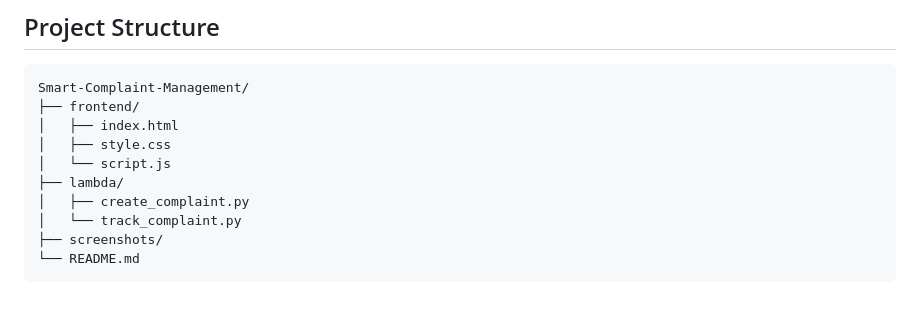
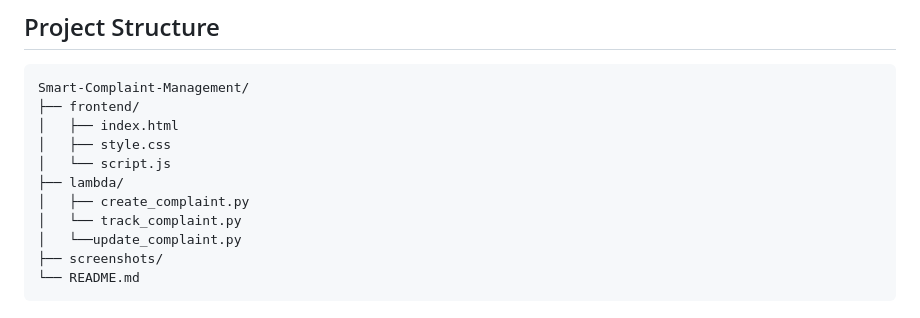
Before and after one commit to Dharshinisaro-29/Smart-Complaint-Management, a Markdown page: README.md, the part around the change. GitHub-like rendering.

````diff
--- a/README.md
+++ b/README.md
@@ -39,6 +39,7 @@ Smart-Complaint-Management/
 ├── lambda/
 │   ├── create_complaint.py
 │   └── track_complaint.py
+│   └──update_complaint.py
 ├── screenshots/
 └── README.md
 ```
````
